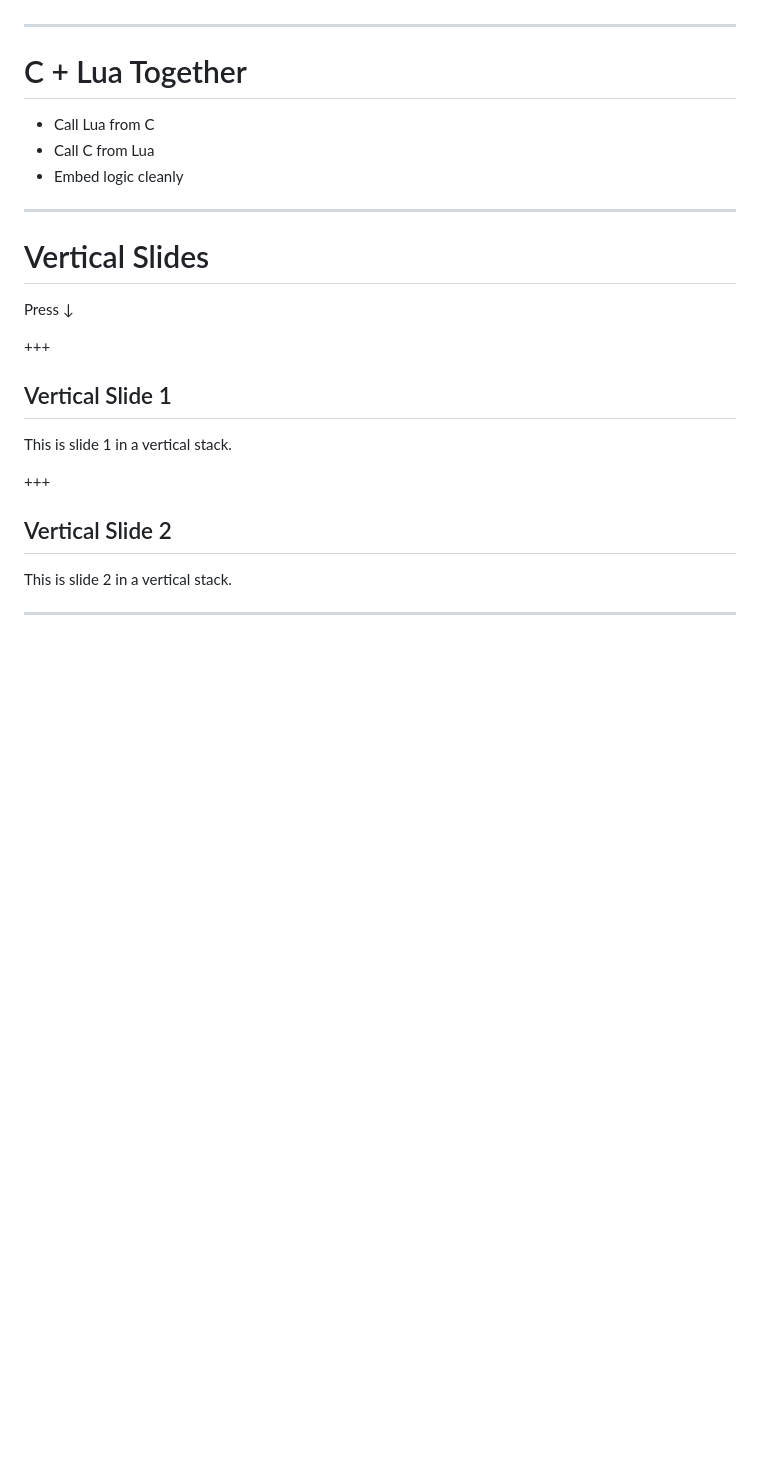
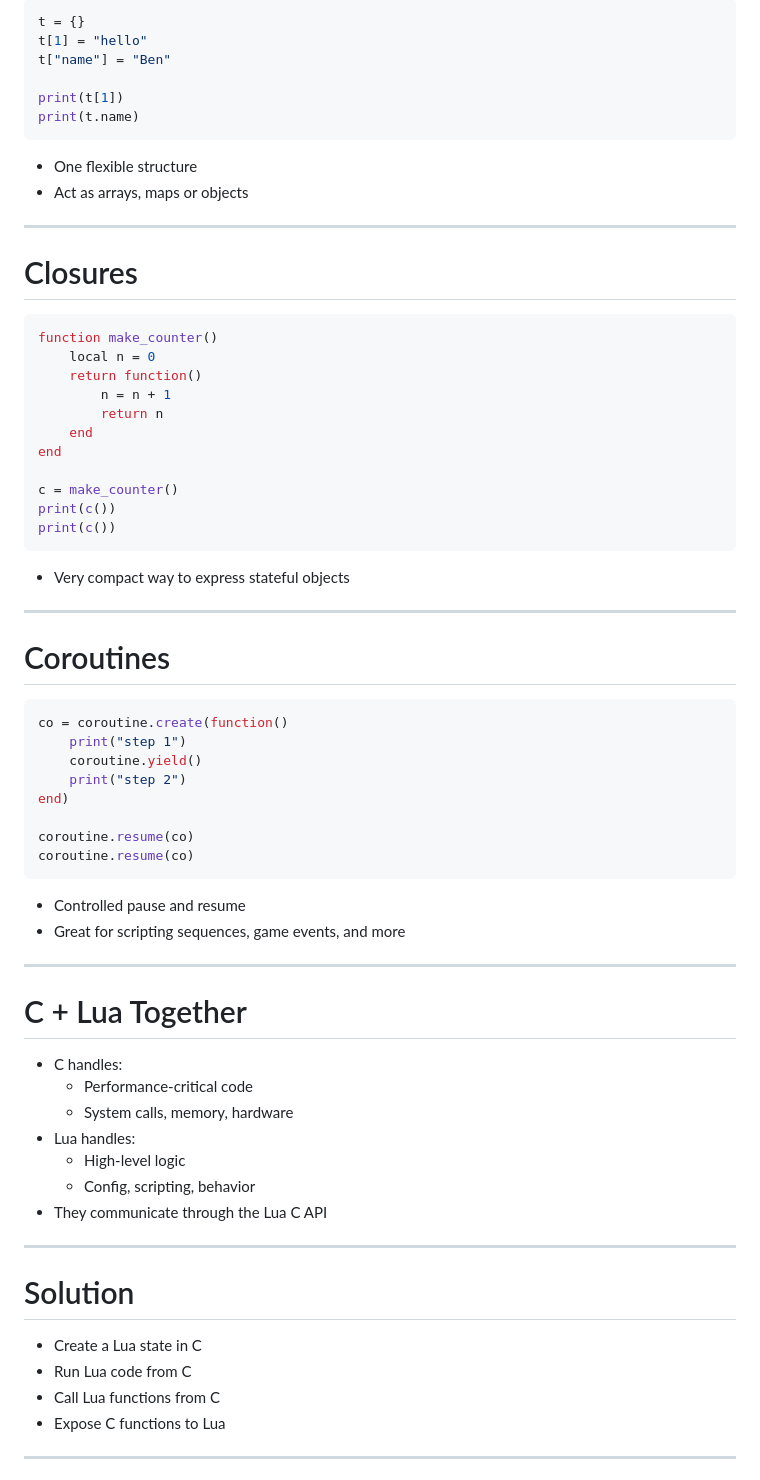
Before and after one commit to benjaminblodgett311/cs354-lua, a Markdown page: slides.md, the part around the change printed below. Drawn GitHub-style; blank space fills up the shorter version.

````diff
--- a/slides.md
+++ b/slides.md
@@ -21,23 +69,73 @@ This is your slideshow, generated from Markdown.
+```lua
+t = {}
+t[1] = "hello"
+t["name"] = "Ben"
+
+print(t[1])
+print(t.name)
+```
+
+- One flexible structure
+- Act as arrays, maps or objects
+
+---
+
+# Closures
+
+```lua
+function make_counter()
+    local n = 0
+    return function()
+        n = n + 1
+        return n
+    end
+end
+
+c = make_counter()
+print(c())
+print(c())
+```
+
+- Very compact way to express stateful objects
+
+---
+
+# Coroutines
+
+```lua
+co = coroutine.create(function()
+    print("step 1")
+    coroutine.yield()
+    print("step 2")
+end)
+
+coroutine.resume(co)
+coroutine.resume(co)
+```
+
+- Controlled pause and resume
+- Great for scripting sequences, game events, and more
 
 ---
 
 # C + Lua Together
-- Call Lua from C
-- Call C from Lua
-- Embed logic cleanly
+
+- C handles:
+    - Performance-critical code
+    - System calls, memory, hardware
+- Lua handles:
+    - High-level logic
+    - Config, scripting, behavior
+- They communicate through the Lua C API
 
 ---
 
-# Vertical Slides
-Press ↓
+# Solution
 
-+++
-## Vertical Slide 1
-This is slide 1 in a vertical stack.
-
-+++
-## Vertical Slide 2
-This is slide 2 in a vertical stack.
+- Create a Lua state in C
+- Run Lua code from C
+- Call Lua functions from C
+- Expose C functions to Lua
 
 ---
 
````
Also changed, not shown: other parts of slides.md (+200 -20 lines), icons/home.png, 4 other files.
